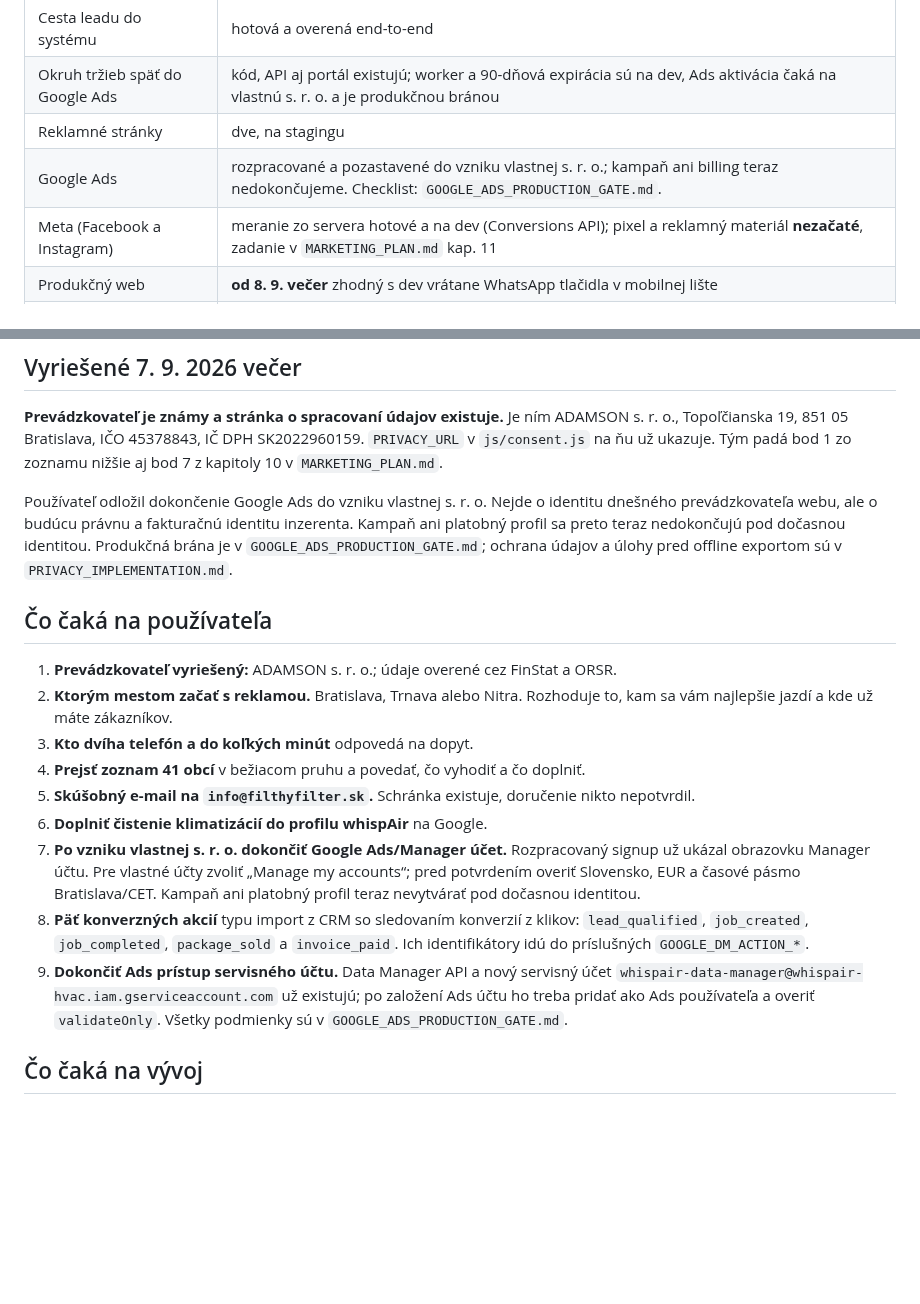
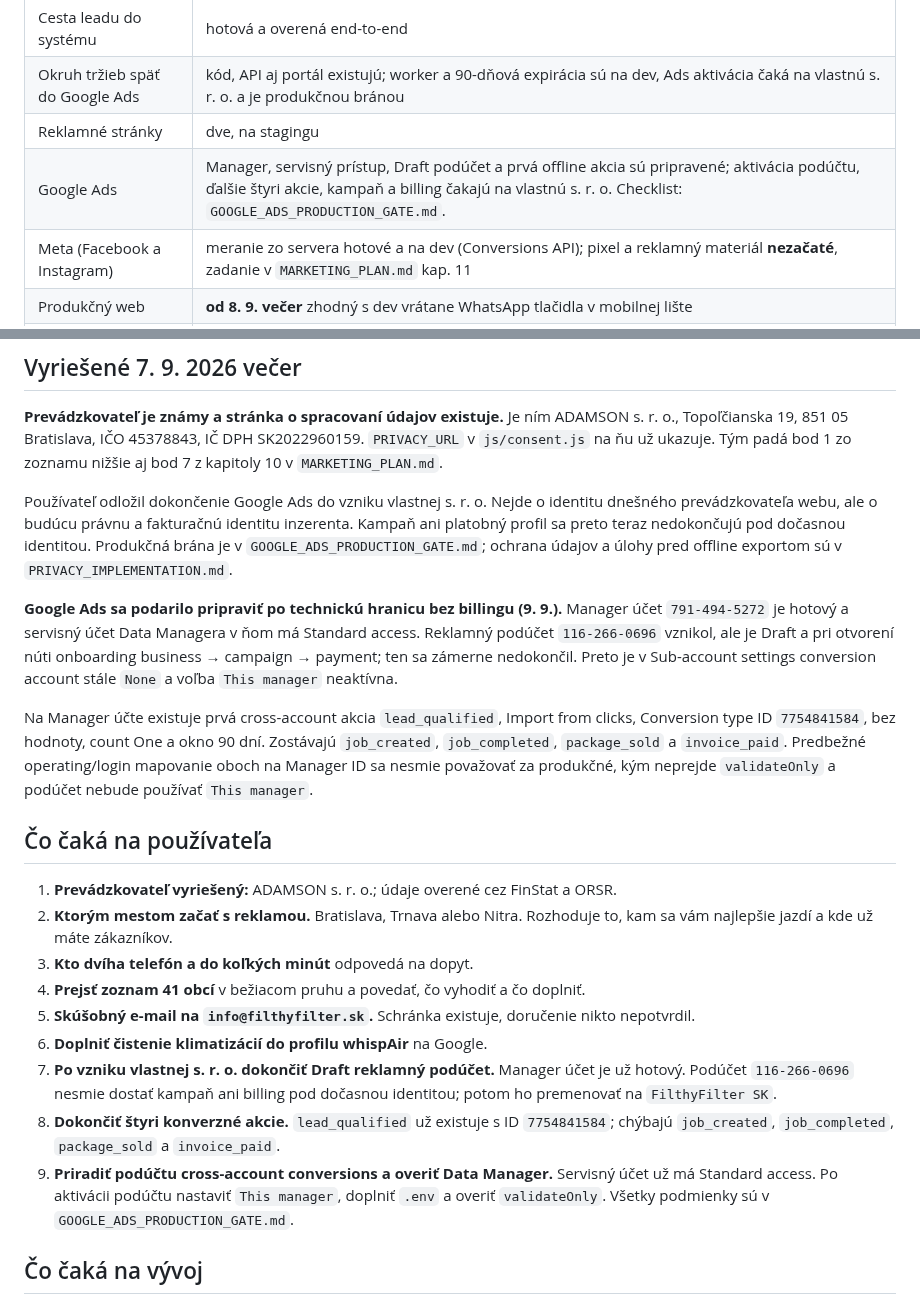
Before and after one commit to Leadris/filthyfilter, a Markdown page: docs/STATUS.md, 2 parts joined by grey strips. Rendered like a GitHub page; blank space fills up the shorter version.

```diff
--- a/docs/STATUS.md
+++ b/docs/STATUS.md
@@ -17,7 +17,7 @@ nebol úplný.
 | Cesta leadu do systému | hotová a overená end-to-end |
 | Okruh tržieb späť do Google Ads | kód, API aj portál existujú; worker a 90-dňová expirácia sú na dev, Ads aktivácia čaká na vlastnú s. r. o. a je produkčnou bránou |
 | Reklamné stránky | dve, na stagingu |
-| Google Ads | rozpracované a pozastavené do vzniku vlastnej s. r. o.; kampaň ani billing teraz nedokončujeme. Checklist: `GOOGLE_ADS_PRODUCTION_GATE.md`. |
+| Google Ads | Manager, servisný prístup, Draft podúčet a prvá offline akcia sú pripravené; aktivácia podúčtu, ďalšie štyri akcie, kampaň a billing čakajú na vlastnú s. r. o. Checklist: `GOOGLE_ADS_PRODUCTION_GATE.md`. |
 | Meta (Facebook a Instagram) | meranie zo servera hotové a na dev (Conversions API); pixel a reklamný materiál **nezačaté**, zadanie v `MARKETING_PLAN.md` kap. 11 |
 | Produkčný web | **od 8. 9. večer** zhodný s dev vrátane WhatsApp tlačidla v mobilnej lište |
 | Ikony | hotové na stagingu aj na produkcii; stará baktéria je preč |
@@ -518,6 +518,19 @@ inzerenta. Kampaň ani platobný profil sa preto teraz nedokončujú pod dočasn
 identitou. Produkčná brána je v `GOOGLE_ADS_PRODUCTION_GATE.md`; ochrana údajov
 a úlohy pred offline exportom sú v `PRIVACY_IMPLEMENTATION.md`.
 
+**Google Ads sa podarilo pripraviť po technickú hranicu bez billingu (9. 9.).**
+Manager účet `791-494-5272` je hotový a servisný účet Data Managera v ňom má
+Standard access. Reklamný podúčet `116-266-0696` vznikol, ale je Draft a pri
+otvorení núti onboarding business → campaign → payment; ten sa zámerne
+nedokončil. Preto je v Sub-account settings conversion account stále `None` a
+voľba `This manager` neaktívna.
+
+Na Manager účte existuje prvá cross-account akcia `lead_qualified`, Import from
+clicks, Conversion type ID `7754841584`, bez hodnoty, count One a okno 90 dní.
+Zostávajú `job_created`, `job_completed`, `package_sold` a `invoice_paid`.
+Predbežné operating/login mapovanie oboch na Manager ID sa nesmie považovať za
+produkčné, kým neprejde `validateOnly` a podúčet nebude používať `This manager`.
+
 ## Čo čaká na používateľa
 
 1. **Prevádzkovateľ vyriešený:** ADAMSON s. r. o.; údaje overené cez FinStat a ORSR.
@@ -528,17 +541,16 @@ a úlohy pred offline exportom sú v `PRIVACY_IMPLEMENTATION.md`.
 5. **Skúšobný e-mail na `info@filthyfilter.sk`.** Schránka existuje, doručenie nikto
    nepotvrdil.
 6. **Doplniť čistenie klimatizácií do profilu whispAir** na Google.
-7. **Po vzniku vlastnej s. r. o. dokončiť Google Ads/Manager účet.** Rozpracovaný
-   signup už ukázal obrazovku Manager účtu. Pre vlastné účty zvoliť „Manage my
-   accounts“; pred potvrdením overiť Slovensko, EUR a časové pásmo Bratislava/CET.
-   Kampaň ani platobný profil teraz nevytvárať pod dočasnou identitou.
-8. **Päť konverzných akcií** typu import z CRM so sledovaním konverzií z klikov:
-   `lead_qualified`, `job_created`, `job_completed`, `package_sold` a
-   `invoice_paid`. Ich identifikátory idú do príslušných `GOOGLE_DM_ACTION_*`.
-9. **Dokončiť Ads prístup servisného účtu.** Data Manager API a nový servisný
-   účet `whispair-data-manager@whispair-hvac.iam.gserviceaccount.com` už existujú;
-   po založení Ads účtu ho treba pridať ako Ads používateľa a overiť `validateOnly`.
-   Všetky podmienky sú v `GOOGLE_ADS_PRODUCTION_GATE.md`.
+7. **Po vzniku vlastnej s. r. o. dokončiť Draft reklamný podúčet.** Manager účet
+   je už hotový. Podúčet `116-266-0696` nesmie dostať kampaň ani billing pod
+   dočasnou identitou; potom ho premenovať na `FilthyFilter SK`.
+8. **Dokončiť štyri konverzné akcie.** `lead_qualified` už existuje s ID
+   `7754841584`; chýbajú `job_created`, `job_completed`, `package_sold` a
+   `invoice_paid`.
+9. **Priradiť podúčtu cross-account conversions a overiť Data Manager.** Servisný
+   účet už má Standard access. Po aktivácii podúčtu nastaviť `This manager`,
+   doplniť `.env` a overiť `validateOnly`. Všetky podmienky sú v
+   `GOOGLE_ADS_PRODUCTION_GATE.md`.
 
 ## Čo čaká na vývoj
 
```
Also changed, not shown: docs/BACKLOG.md (+13 -6 lines), docs/GOOGLE_ADS_PRODUCTION_GATE.md (+79 -22 lines).
